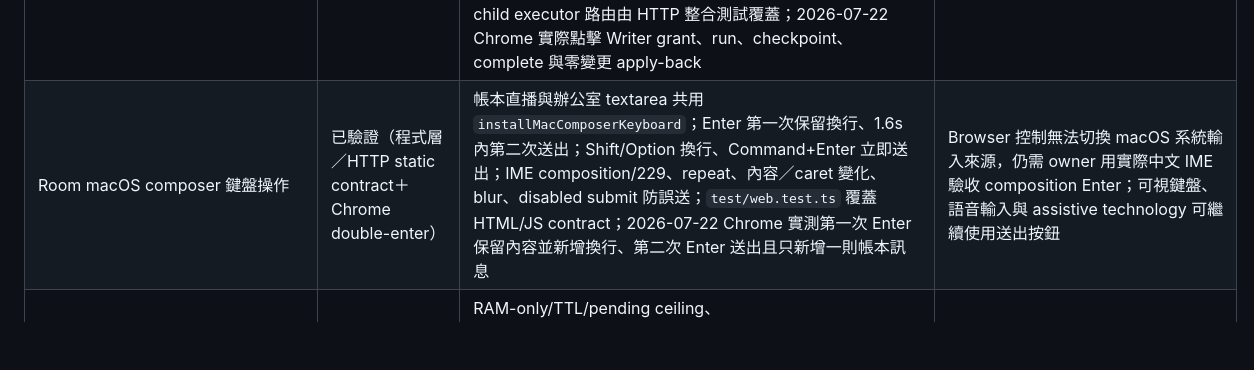
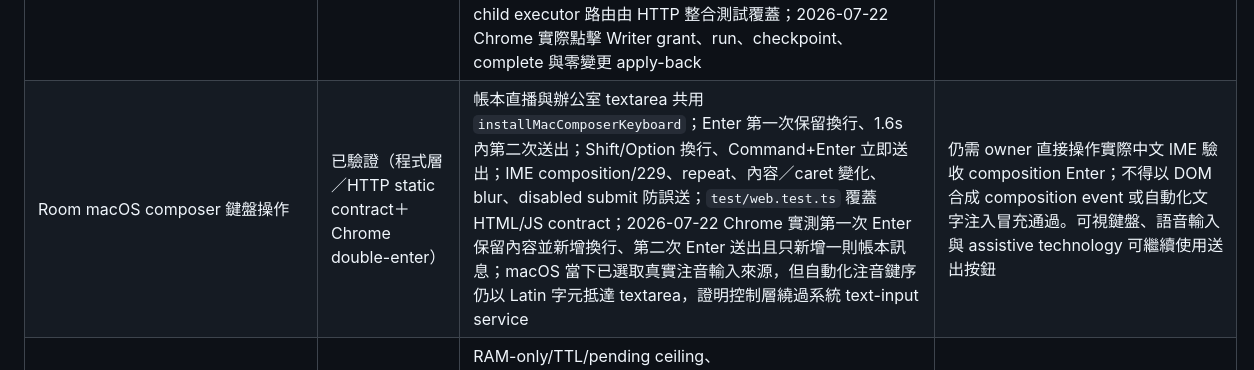
Before and after one commit to gn01226919/orchestratory, a Markdown page: docs/VERIFICATION.md, the part around the change. Drawn GitHub-style; blank space fills up the shorter version.

Commit message:
docs: clarify Chrome IME boundary

```diff
--- a/docs/VERIFICATION.md
+++ b/docs/VERIFICATION.md
@@ -40,7 +40,7 @@
 | Writer Lease／Writer Companion／子 Agent | 已驗證（synthetic＋跨程序 Workspace MCP＋Chrome live smoke） | resident/managed/external 可選 Writer、task-scoped monotonic epoch、checkpoint 交接、精確 GUI cancel、外接 Writer 雙重身份、HMAC technical audit、每次 mutation 重新 fencing；同 provider 子 Agent 與父 Writer 共用 task worktree 並由跨程序鎖序列執行，跨 provider 唯讀、禁止再轉派、父 lease 切換即撤銷；第二個 GUI 保留仍有 heartbeat 的 live run，只撤銷沒有活鎖且 capability 無法恢復的 lease；`test/writer-lease.test.ts`、`test/writer-delegation.test.ts`、`test/collaboration-audit.test.ts`、`test/workspace-mcp.test.ts`、`test/collaboration-service.test.ts`、`test/web.test.ts`；2026-07-22 Chrome 對 resident Codex 完成 grant、實際 provider 回覆、checkpoint、風險確認與零變更 apply-back，帳本有 Writer lifecycle 且主工作樹保持乾淨 | 寫入 capability 只在啟動該 run 的 daemon RAM；其他 GUI 不能取得或冒用。真實非零檔案 mutation／apply-back 與 child executor 點擊仍需獨立、可回復的人工驗收 |
 | Room 受控即時 Agents | 已驗證（synthetic＋HTTP＋Claude live smoke） | 外接終端與受控即時席位分離；API 明示 `managed-provider-call`/`wakeable: true`；owner-only `managed-room-agents.sqlite`、0600、strict schema、row hash、每房 12 席上限、room/workspace exact binding、獨立 display identity、per-seat single in-flight/cancel、共用 provider quota、read-only prompt；`test/managed-room-agent.test.ts`、`test/web.test.ts` 驗證建立、列出、獨立作者回覆與移除；受控 Claude live smoke 以同一 managed seat identity 回覆後成功移除，精確訊息 metadata 不列入可發布文件 | 每次喚醒目前是注入有界帳本尾段的無狀態 provider turn，不保證 provider-native session continuity；不得冒充既有外接 CLI session |
 | Room GUI 導航、歷史、辦公室與 Writer 交辦 | 已驗證（HTTP／程式層／Browser） | 首頁整塊可點擊直播／歷史入口、room id URL 保留、最新起算每頁 100 則向前分頁與 allowlist；四個可點擊工位、環境光、桌面細節、Orbie 瞳孔／表情與六種固定休閒活動。2026-07-17 Browser 在 4391 驗證：點 Codex 只預填 `@codex` 並顯示內嵌 Agent 卡、歷史 backlog 不誤報新通知、任務中心只讀、日夜／安靜／休閒／全螢幕 fallback 可切換，1440×753 無水平溢位；Miso 四足與 Byte 雙足在 190ms 前後所有取樣 limb/body transforms 均改變、近遠腳反相，角色在地板範圍內且 console 無錯；真實工作 DND、目前角色、完成／失敗動畫由 `test/web.test.ts` 的 HTML／JS／CSS contract 覆蓋；Writer 面板的候選、grant/switch/run/cancel/complete 與 child executor 路由由 HTTP 整合測試覆蓋；2026-07-22 Chrome 實際點擊 Writer grant、run、checkpoint、complete 與零變更 apply-back | child executor 與非零檔案 apply-back 尚未做 Browser live smoke；寵物、休閒與顯示偏好只操作目前 DOM／RAM；真實 provider workflow 未為視覺動畫額外啟動 |
-| Room macOS composer 鍵盤操作 | 已驗證（程式層／HTTP static contract＋Chrome double-enter） | 帳本直播與辦公室 textarea 共用 `installMacComposerKeyboard`；Enter 第一次保留換行、1.6s 內第二次送出；Shift/Option 換行、Command+Enter 立即送出；IME composition/229、repeat、內容／caret 變化、blur、disabled submit 防誤送；`test/web.test.ts` 覆蓋 HTML/JS contract；2026-07-22 Chrome 實測第一次 Enter 保留內容並新增換行、第二次 Enter 送出且只新增一則帳本訊息 | Browser 控制無法切換 macOS 系統輸入來源，仍需 owner 用實際中文 IME 驗收 composition Enter；可視鍵盤、語音輸入與 assistive technology 可繼續使用送出按鈕 |
+| Room macOS composer 鍵盤操作 | 已驗證（程式層／HTTP static contract＋Chrome double-enter） | 帳本直播與辦公室 textarea 共用 `installMacComposerKeyboard`；Enter 第一次保留換行、1.6s 內第二次送出；Shift/Option 換行、Command+Enter 立即送出；IME composition/229、repeat、內容／caret 變化、blur、disabled submit 防誤送；`test/web.test.ts` 覆蓋 HTML/JS contract；2026-07-22 Chrome 實測第一次 Enter 保留內容並新增換行、第二次 Enter 送出且只新增一則帳本訊息；macOS 當下已選取真實注音輸入來源，但自動化注音鍵序仍以 Latin 字元抵達 textarea，證明控制層繞過系統 text-input service | 仍需 owner 直接操作實際中文 IME 驗收 composition Enter；不得以 DOM 合成 composition event 或自動化文字注入冒充通過。可視鍵盤、語音輸入與 assistive technology 可繼續使用送出按鈕 |
 | Dirty Snapshot | 已驗證（synthetic） | RAM-only/TTL/pending ceiling、text/path/link/mode/size/hash/source race、獨立 approval、只匯入 worktree；`test/dirty-snapshot-broker.test.ts`、`test/workflow.test.ts`、`test/web.test.ts` | 未對真實專案執行；daemon 已於 2026-07-17 重載並監聽 127.0.0.1:4317 |
 | Apply-back | 已驗證（synthetic＋HTTP） | preview hash、source/worktree HEAD＋fingerprint、逐檔 CAS、短效 single-use approval、rollback、刪除移到 trash-pending；`test/apply-back-broker.test.ts`、`test/web.test.ts` | 多檔案仍有 OS/磁碟故障造成 rollback 也失敗的殘餘風險；會明確記錄 `APPLY_BACK_PARTIAL_ROLLBACK_FAILED` |
 | Supply chain/release gate | 已驗證（未發布 tree） | `npm run check:release`、SBOM、audit、secret/history scan、offline committed-HEAD clean clone；tracked package allowlist 排除 test/non-runtime scripts/CI/Agent instructions，pinned TS-to-JS build 產生 runtime-only tgz，離線安裝後驗 `.bin` link/mode、全 JS/MJS syntax、CLI startup 與正負向 audit smoke；候選 artifact 以 `O_NOFOLLOW` descriptor 寫入 owner-only `dist/release`，symlink/hardlink/oversize/mode collision 負向測試通過 | artifact signing/provenance 需先有 owner 批准的 release |
```
Also changed, not shown: README.md (+3 -2 lines), docs/RELEASE_CHECKLIST.md (+2 -1 lines).
